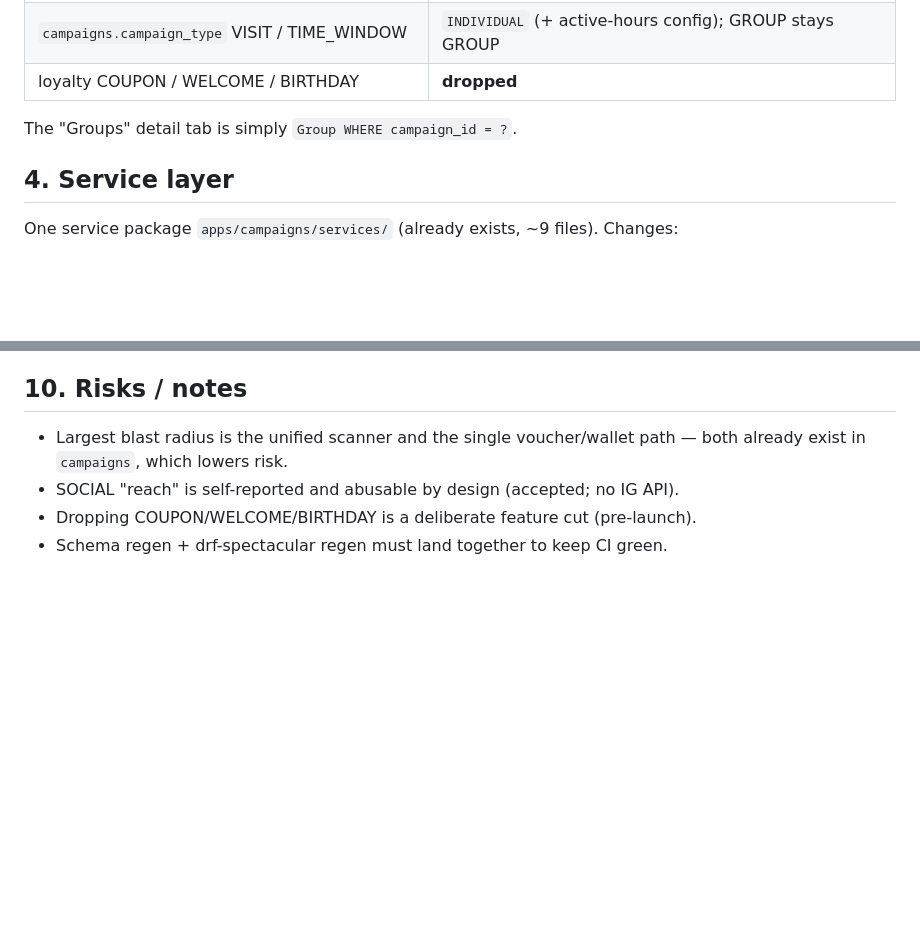
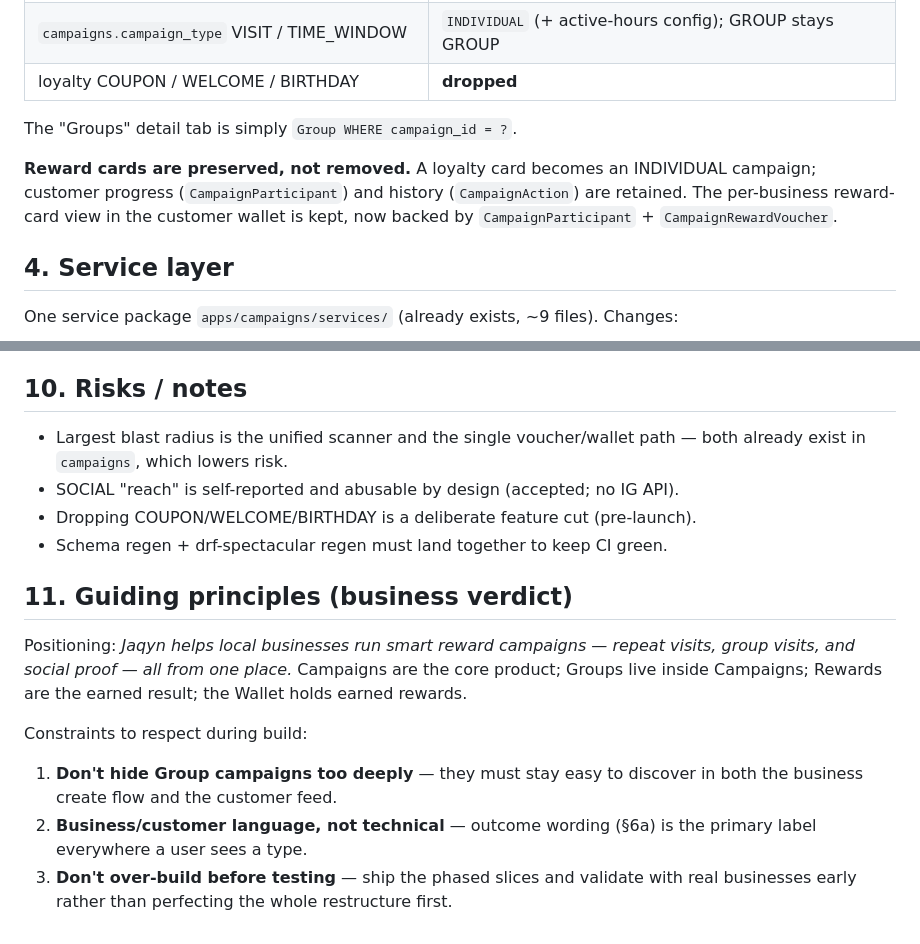
Before and after one commit to abdulra7ma/Jaqyn-services, a Markdown page: docs/specs/2026-06-26-campaigns-restructure-design.md, 2 parts joined by grey strips. Rendered like a GitHub page; blank space fills up the shorter version.

```diff
--- a/docs/specs/2026-06-26-campaigns-restructure-design.md
+++ b/docs/specs/2026-06-26-campaigns-restructure-design.md
@@ -100,6 +100,11 @@ GroupMember (N:1 Group)           # was GroupSessionMember + GroupMember
 
 The "Groups" detail tab is simply `Group WHERE campaign_id = ?`.
 
+**Reward cards are preserved, not removed.** A loyalty card becomes an INDIVIDUAL
+campaign; customer progress (`CampaignParticipant`) and history (`CampaignAction`)
+are retained. The per-business reward-card view in the customer wallet is kept,
+now backed by `CampaignParticipant` + `CampaignRewardVoucher`.
+
 ## 4. Service layer
 
 One service package `apps/campaigns/services/` (already exists, ~9 files). Changes:
@@ -187,3 +228,18 @@ drf-spectacular schema regenerated; CI stale-schema gate must pass.
 - SOCIAL "reach" is self-reported and abusable by design (accepted; no IG API).
 - Dropping COUPON/WELCOME/BIRTHDAY is a deliberate feature cut (pre-launch).
 - Schema regen + drf-spectacular regen must land together to keep CI green.
+
+## 11. Guiding principles (business verdict)
+
+Positioning: *Jaqyn helps local businesses run smart reward campaigns — repeat
+visits, group visits, and social proof — all from one place.* Campaigns are the
+core product; Groups live inside Campaigns; Rewards are the earned result; the
+Wallet holds earned rewards.
+
+Constraints to respect during build:
+1. **Don't hide Group campaigns too deeply** — they must stay easy to discover in
+   both the business create flow and the customer feed.
+2. **Business/customer language, not technical** — outcome wording (§6a) is the
+   primary label everywhere a user sees a type.
+3. **Don't over-build before testing** — ship the phased slices and validate with
+   real businesses early rather than perfecting the whole restructure first.
```
Also changed, not shown: other parts of docs/specs/2026-06-26-campaigns-restructure-design.md (+40 -4 lines).
